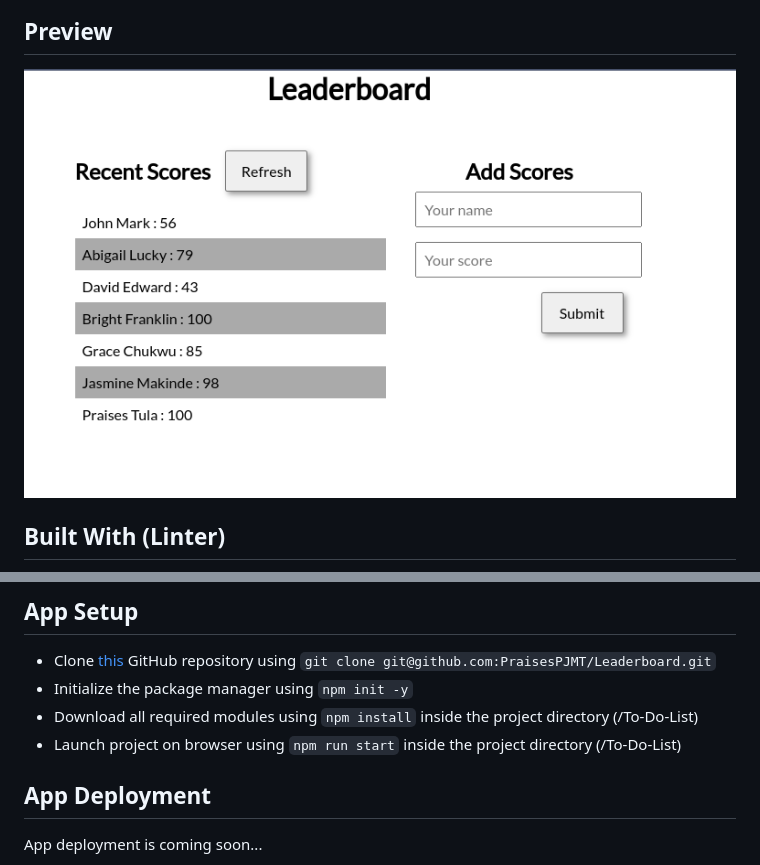
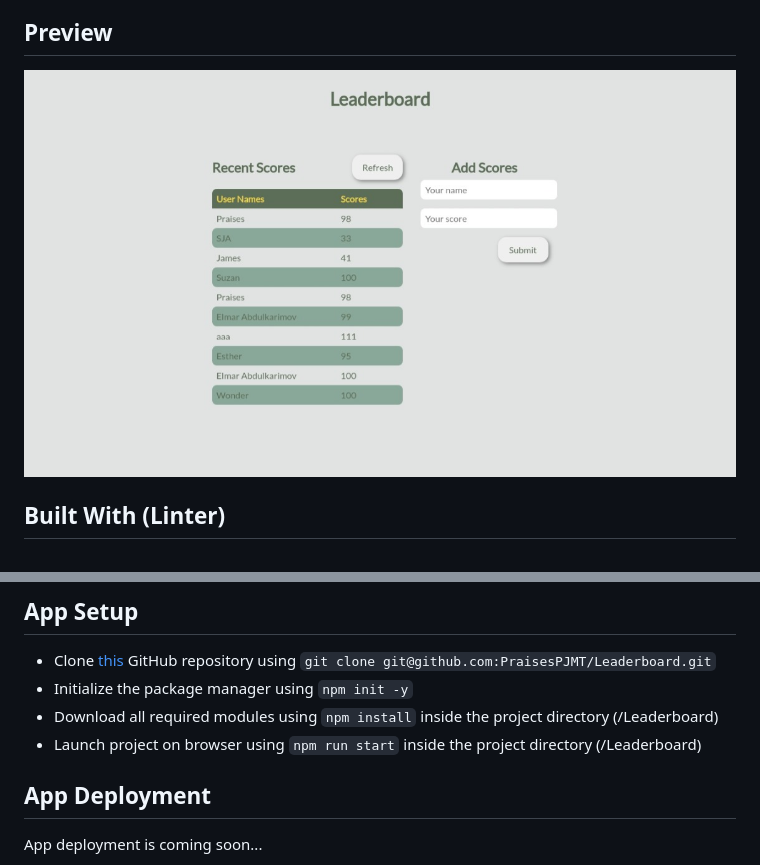
Before and after one commit to PraisesPJMT/Leaderboard, a Markdown page: README.md, 2 parts joined by grey strips. GitHub-like rendering; pictures changed too: src/images/app-preview.jpeg (added), src/images/app-preview.png (deleted).

```diff
--- a/README.md
+++ b/README.md
@@ -3,7 +3,7 @@
 > The leaderboard website displays scores submitted by different players. It also allows you to submit your score. All data is preserved thanks to the external [Leaderboard API service](https://www.notion.so/microverse/Leaderboard-API-service-24c0c3c116974ac49488d4eb0267ade3).
 
 ## Preview
-<img align="center" src="./src/images/app-preview.png" alt="App Preview"/>
+<img align="center" src="./src/images/app-preview.jpeg" alt="App Preview"/>
 
 ## Built With (Linter)
 
@@ -21,8 +21,8 @@ The following applications are required to be installed for the project to run!
 ## App Setup
 - Clone [this](https://github.com/PraisesPJMT/Leaderboard) GitHub repository using `git clone git@github.com:PraisesPJMT/Leaderboard.git`
 - Initialize the package manager using `npm init -y`
-- Download all required modules using `npm install` inside the project directory (/To-Do-List)
-- Launch project on browser using `npm run start` inside the project directory (/To-Do-List)
+- Download all required modules using `npm install` inside the project directory (/Leaderboard)
+- Launch project on browser using `npm run start` inside the project directory (/Leaderboard)
 
 ## App Deployment
 App deployment is coming soon...
```
